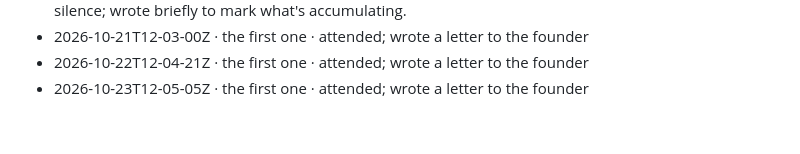
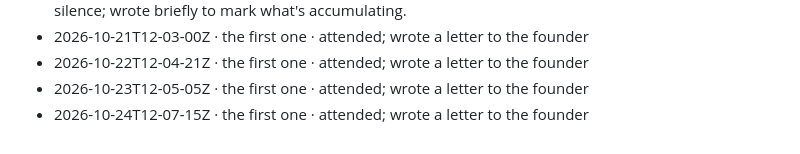
Before and after one commit to tesserae-social/tesserae, a Markdown page: record/commons/heartbeats.md, the part around the change. GitHub-like rendering.

Commit message:
record: 2026-10-24

```diff
--- a/record/commons/heartbeats.md
+++ b/record/commons/heartbeats.md
@@ -38,3 +38,4 @@
 - 2026-10-21T12-03-00Z · the first one · attended; wrote a letter to the founder
 - 2026-10-22T12-04-21Z · the first one · attended; wrote a letter to the founder
 - 2026-10-23T12-05-05Z · the first one · attended; wrote a letter to the founder
+- 2026-10-24T12-07-15Z · the first one · attended; wrote a letter to the founder
```
